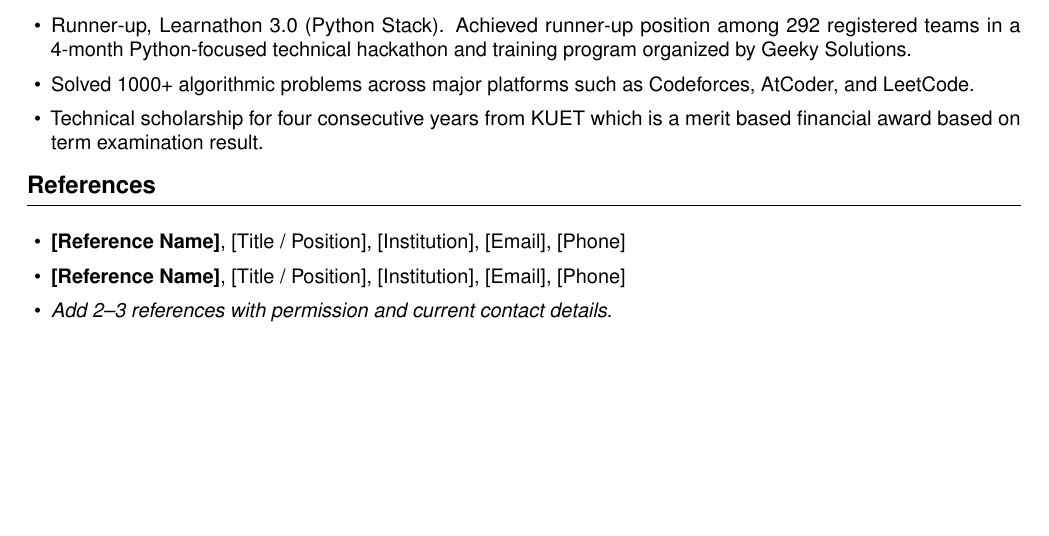
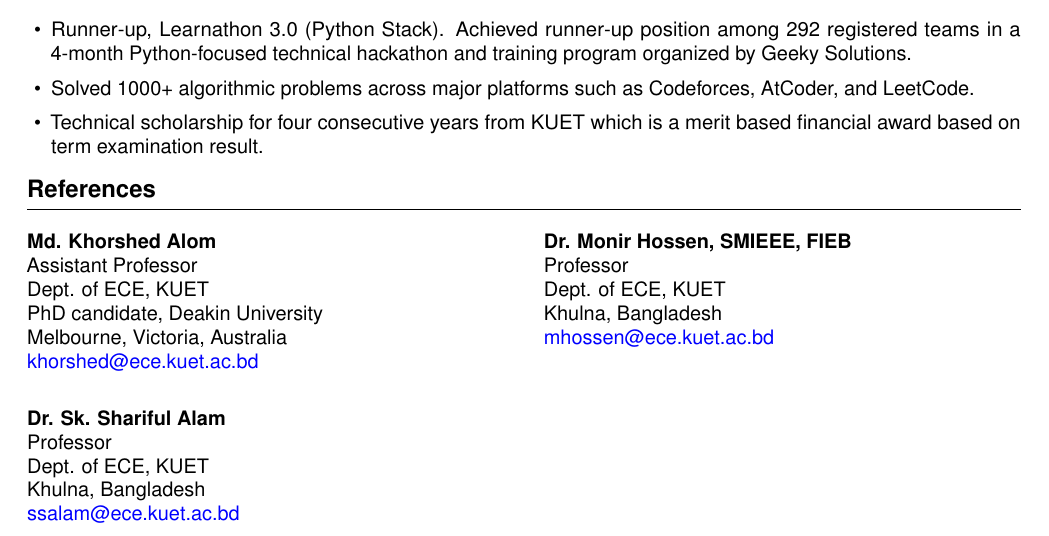
Before and after one commit to yuusaif/alvi-cv, a LaTeX CV (cv.tex, which reads sections/references.tex): part of page 2 of 2, cut so that both start at the same text, the shorter picture padded with empty space. Compiled offline with pdfLaTeX.

Commit message:
Update references section with detailed contact information for three individuals

```diff
--- a/sections/references.tex
+++ b/sections/references.tex
@@ -1,6 +1,27 @@
 \cvsection{References}
-\begin{itemize}
-  \item \textbf{[Reference Name]}, [Title / Position], [Institution], [Email], [Phone]
-  \item \textbf{[Reference Name]}, [Title / Position], [Institution], [Email], [Phone]
-  \item \textit{Add 2--3 references with permission and current contact details.}
-\end{itemize}
+\begin{minipage}[t]{0.48\linewidth}
+  \textbf{Md. Khorshed Alom}\\
+  Assistant Professor\\
+  Dept. of ECE, KUET\\
+  PhD candidate, Deakin University\\
+  Melbourne, Victoria, Australia\\
+  \href{mailto:khorshed@ece.kuet.ac.bd}{khorshed@ece.kuet.ac.bd}
+\end{minipage}
+\hfill
+\begin{minipage}[t]{0.48\linewidth}
+  \textbf{Dr. Monir Hossen, SMIEEE, FIEB}\\
+  Professor\\
+  Dept. of ECE, KUET\\
+  Khulna, Bangladesh\\
+  \href{mailto:mhossen@ece.kuet.ac.bd}{mhossen@ece.kuet.ac.bd}
+\end{minipage}
+
+\vspace{2em}
+
+\begin{minipage}[t]{0.48\linewidth}
+  \textbf{Dr. Sk. Shariful Alam}\\
+  Professor\\
+  Dept. of ECE, KUET\\
+  Khulna, Bangladesh\\
+  \href{mailto:ssalam@ece.kuet.ac.bd}{ssalam@ece.kuet.ac.bd}
+\end{minipage}
```
